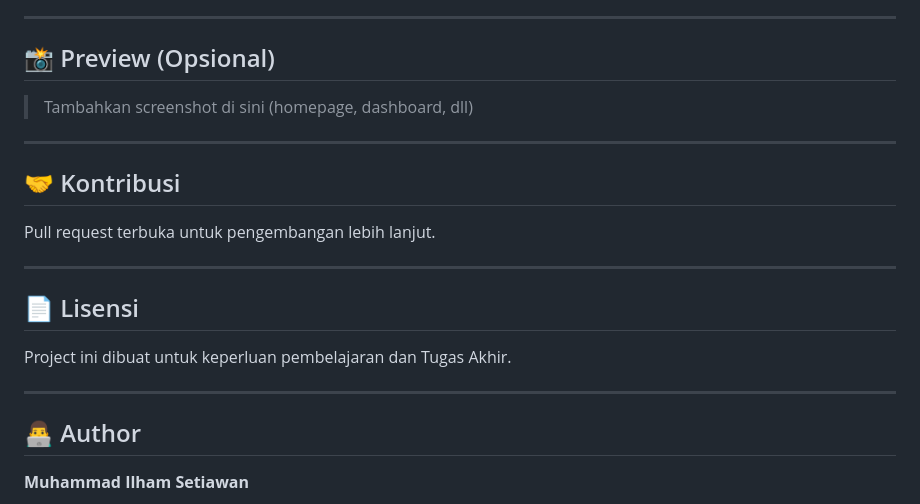
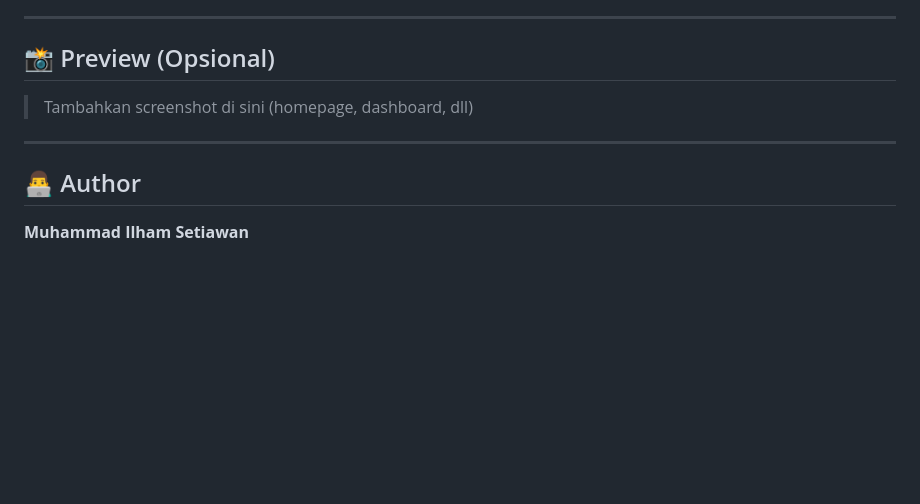
Before and after one commit to ilsetiawan1/info-seputar-62, a Markdown page: README.md, the part around the change. GitHub-like rendering; blank space fills up the shorter version.

Commit message:
docs: update project documentation

```diff
--- a/README.md
+++ b/README.md
@@ -233,18 +233,6 @@ Project ini dirancang untuk mensimulasikan **workflow editorial nyata** seperti
 
 ---
 
-## 🤝 Kontribusi
-
-Pull request terbuka untuk pengembangan lebih lanjut.
-
----
-
-## 📄 Lisensi
-
-Project ini dibuat untuk keperluan pembelajaran dan Tugas Akhir.
-
----
-
 ## 👨‍💻 Author
 
 **Muhammad Ilham Setiawan**
```
